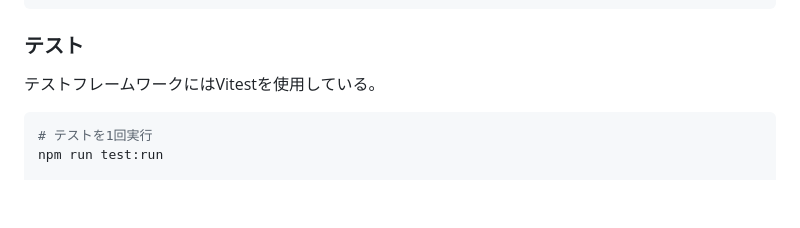
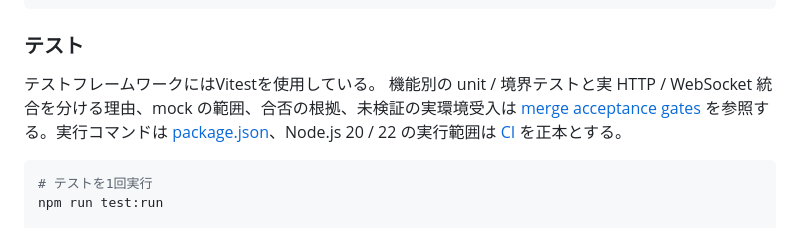
Before and after one commit to Y-Kanekoo/pocket-dev-relay, a Markdown page: README.md, the part around the change. Rendered like a GitHub page; blank space fills up the shorter version.

````diff
--- a/README.md
+++ b/README.md
@@ -453,6 +453,7 @@ pocket-dev-relay/
 ### テスト
 
 テストフレームワークにはVitestを使用している。
+機能別の unit / 境界テストと実 HTTP / WebSocket 統合を分ける理由、mock の範囲、合否の根拠、未検証の実環境受入は [merge acceptance gates](docs/merge-gates.md) を参照する。実行コマンドは [package.json](package.json)、Node.js 20 / 22 の実行範囲は [CI](.github/workflows/ci.yml) を正本とする。
 
 ```bash
 # テストを1回実行
````
Also changed, not shown: docs/auth-safety.md (+11 -0 lines), docs/merge-gates.md (+66 -3 lines).
